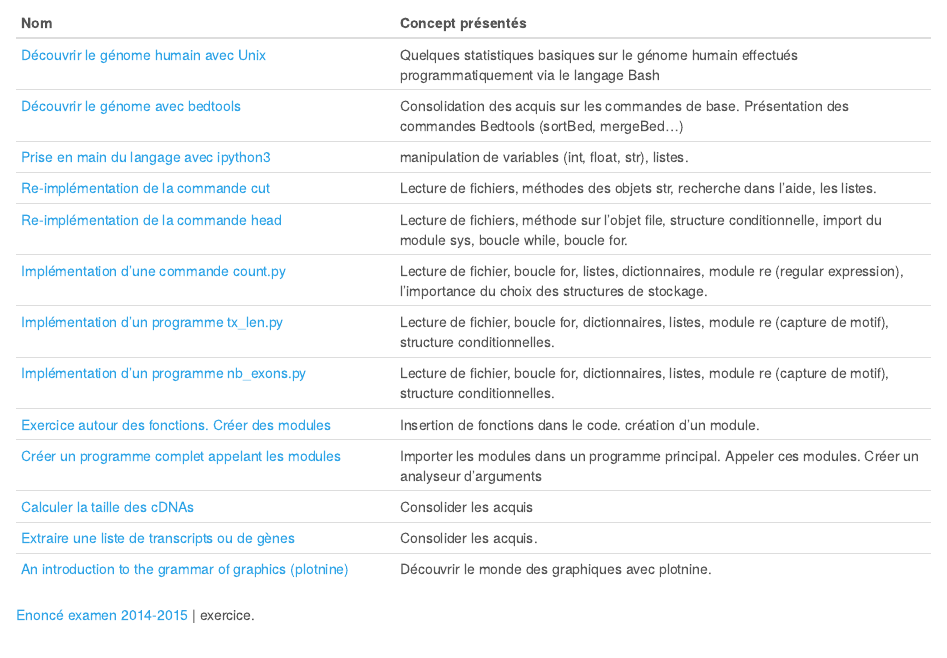
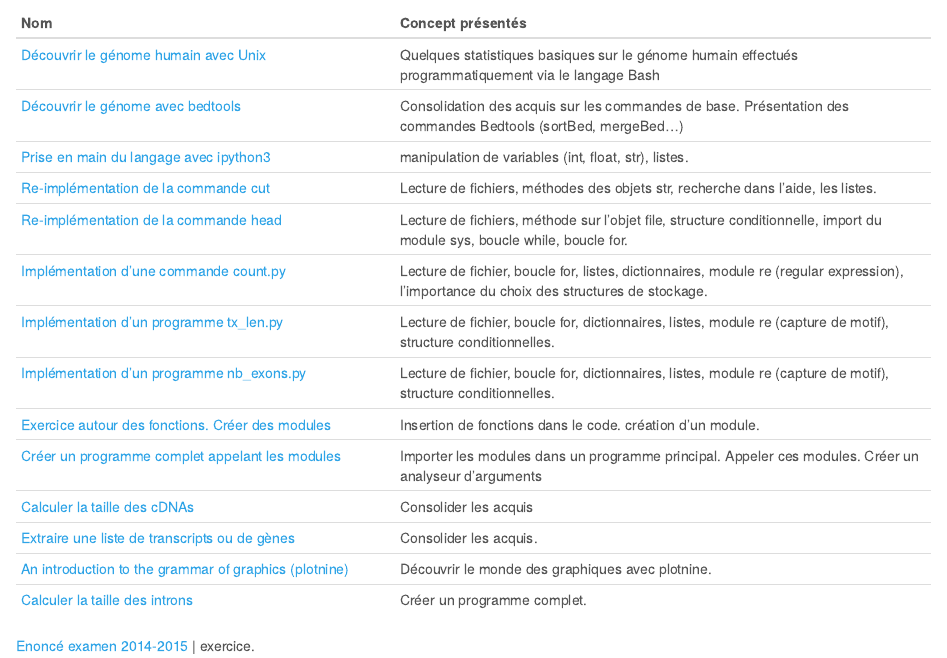
Before and after one commit to dputhier/jgb53d-bd-prog_github, an R Markdown document (index.Rmd): the page in a window 1100 px wide, from 1190 px down before the commit and from 1380 px down after it, so that both start at the same text. The pictures show the output file index.html that the author committed with the source, opened offline.

Commit message:
updated index

```diff
--- a/index.Rmd
+++ b/index.Rmd
@@ -81,5 +82,6 @@ Vous trouverez ci-dessous la liste des exercices réalisés.
 | [Calculer la taille des cDNAs](practicals/10_python_2015/cdna_len.html) | Consolider les acquis
 | [Extraire une liste de transcripts ou de gènes](practicals/09_python_2015/get_values.html) | Consolider les acquis.
 | [An introduction to the grammar of graphics (plotnine)](practicals/intro_ggplot/intro_ggplot.html) | Découvrir le monde des graphiques avec plotnine.
+| [Calculer la taille des introns](practicals/introns/introns.html) | Créer un programme complet.
 
 | [Enoncé examen 2014-2015](examen/2014-2015/Examen_2014-2015_Unix_session-1.pdf) | exercice.
```
Also changed, not shown: index.html, index.Rmd (1 more changed lines).
